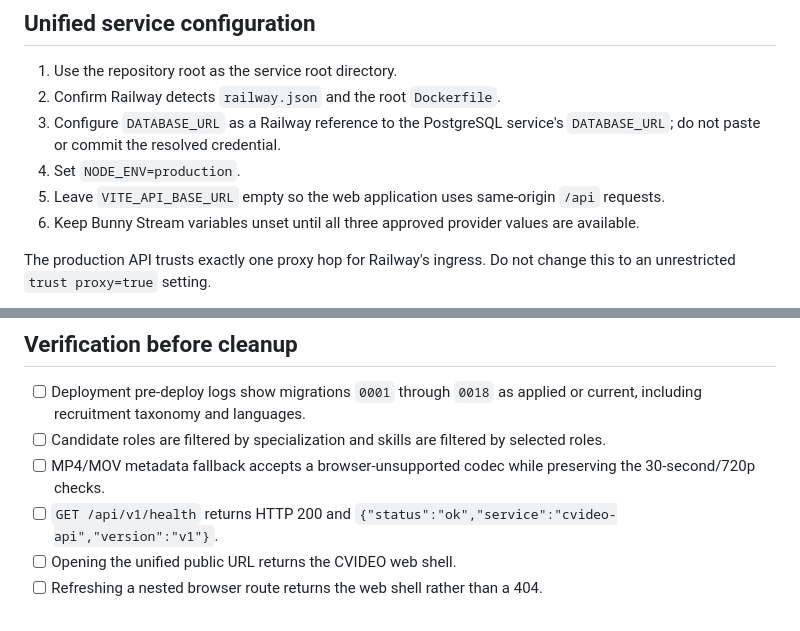
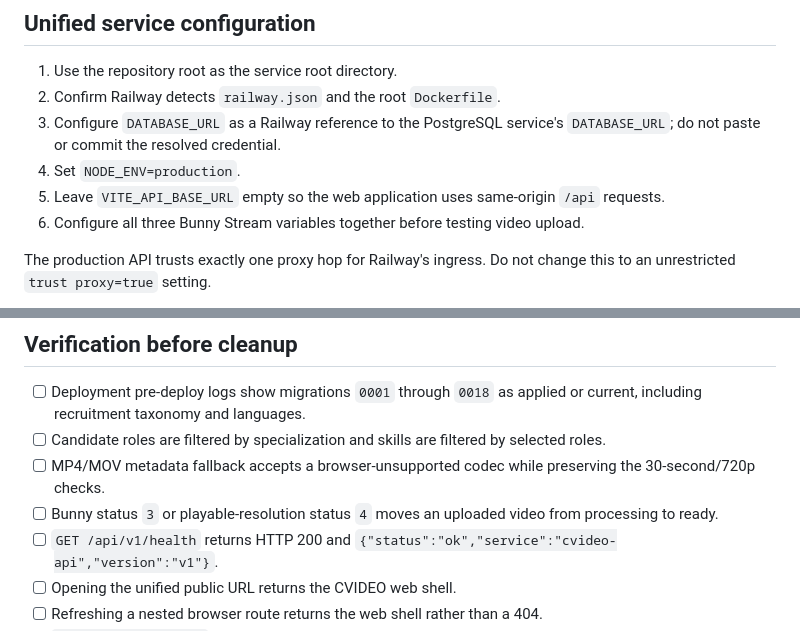
Before and after one commit to alnatourm/cvideo, a Markdown page: docs/RAILWAY_STAGING.md, 2 parts joined by grey strips. Drawn GitHub-style.

Commit message:
docs(deploy): verify Bunny playable status

```diff
--- a/docs/RAILWAY_STAGING.md
+++ b/docs/RAILWAY_STAGING.md
@@ -20,7 +20,7 @@ The existing standalone web and mobile Railway services are temporary. Do not de
 3. Configure `DATABASE_URL` as a Railway reference to the PostgreSQL service's `DATABASE_URL`; do not paste or commit the resolved credential.
 4. Set `NODE_ENV=production`.
 5. Leave `VITE_API_BASE_URL` empty so the web application uses same-origin `/api` requests.
-6. Keep Bunny Stream variables unset until all three approved provider values are available.
+6. Configure all three Bunny Stream variables together before testing video upload.
 
 The production API trusts exactly one proxy hop for Railway's ingress. Do not change this to an unrestricted `trust proxy=true` setting.
 
@@ -42,6 +42,7 @@ Never mount private documents inside `apps/web/dist` or expose the volume as a s
 - [ ] Deployment pre-deploy logs show migrations `0001` through `0018` as applied or current, including recruitment taxonomy and languages.
 - [ ] Candidate roles are filtered by specialization and skills are filtered by selected roles.
 - [ ] MP4/MOV metadata fallback accepts a browser-unsupported codec while preserving the 30-second/720p checks.
+- [ ] Bunny status `3` or playable-resolution status `4` moves an uploaded video from processing to ready.
 - [ ] `GET /api/v1/health` returns HTTP 200 and `{"status":"ok","service":"cvideo-api","version":"v1"}`.
 - [ ] Opening the unified public URL returns the CVIDEO web shell.
 - [ ] Refreshing a nested browser route returns the web shell rather than a 404.
```
